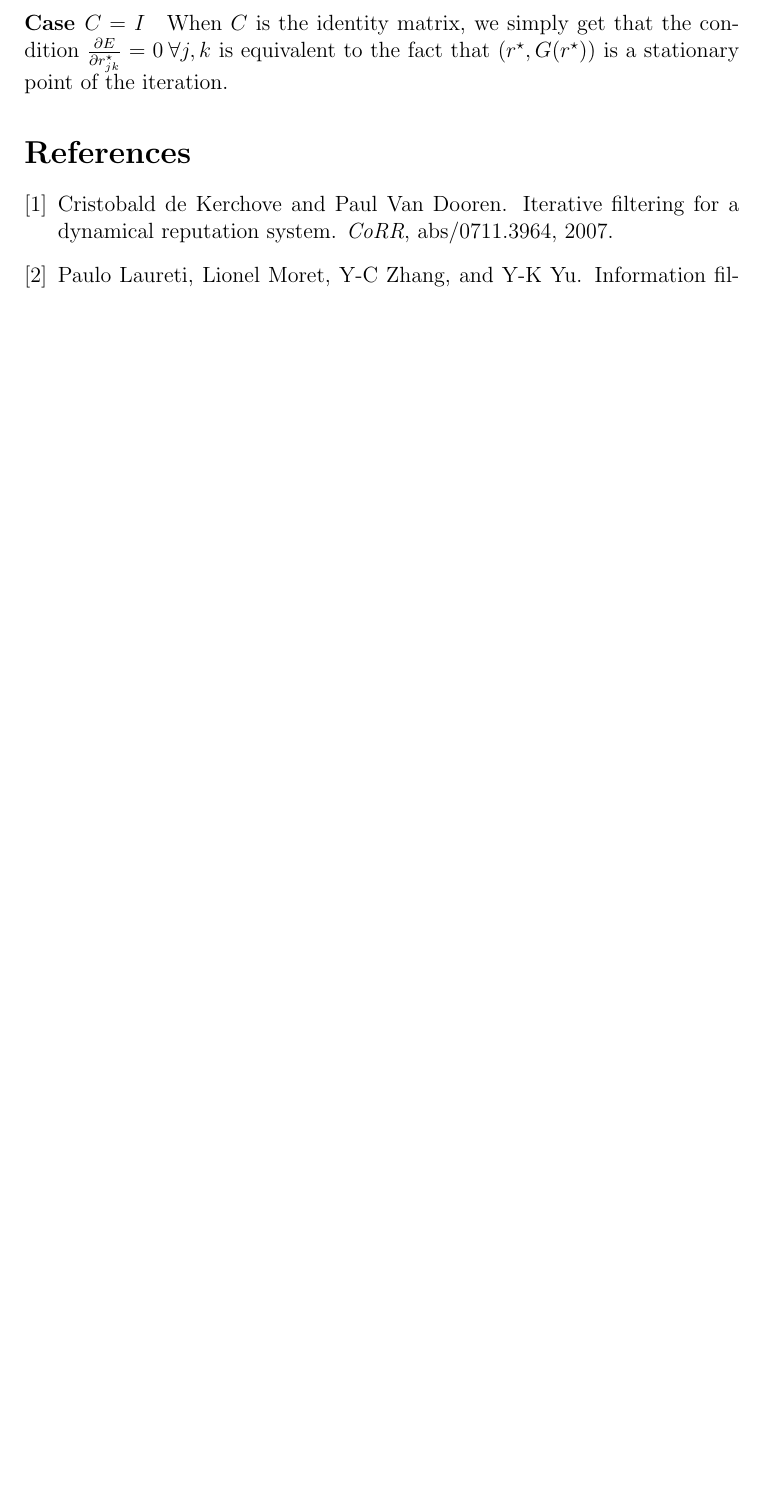
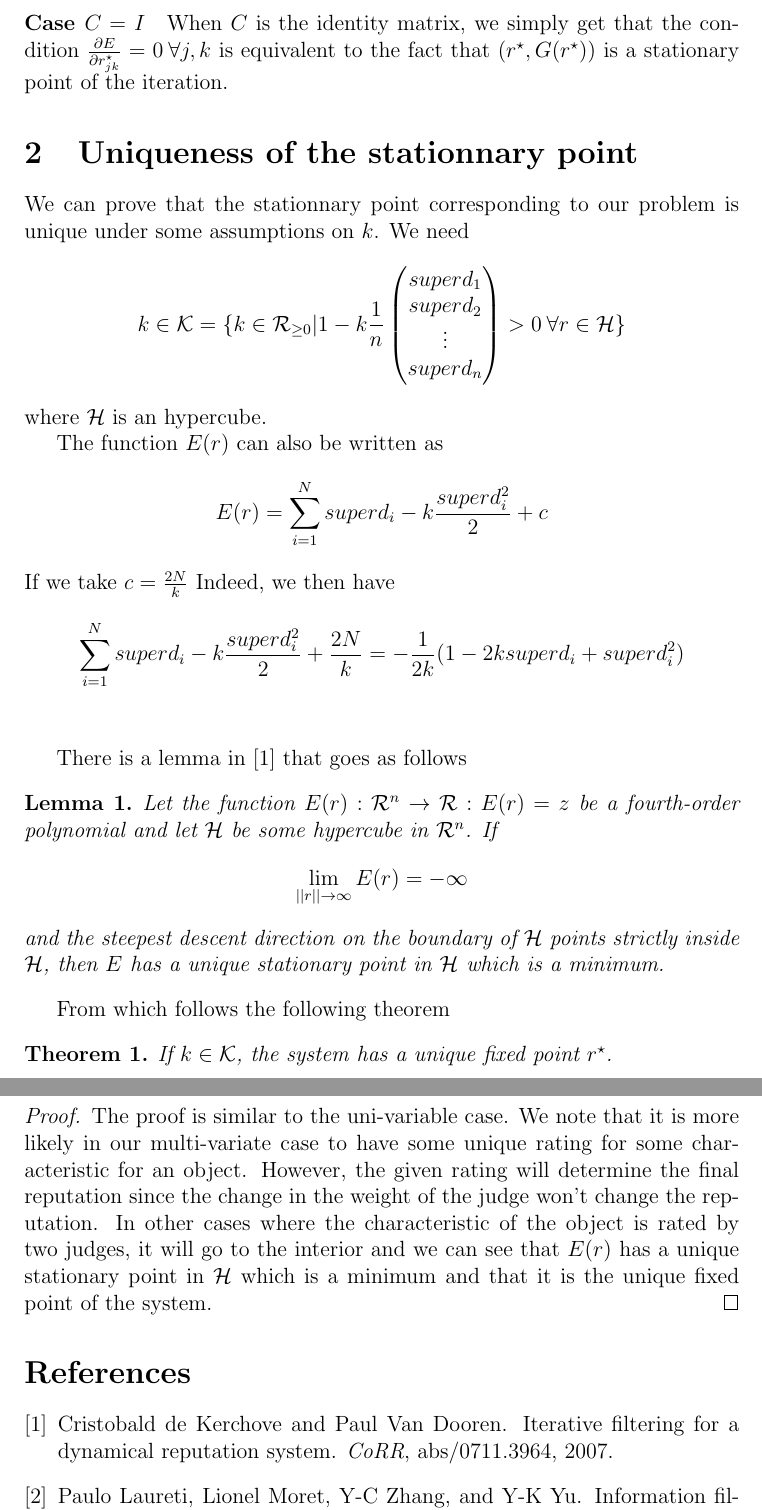
Before and after one commit to Spotchi/ReputationSysEPL, a LaTeX document (Description/description.tex, which reads Description/tex/model.tex): part of page 6 of 6 before the commit and two parts of pages 6 and 7 of 7 after it, the two joined at a grey line, cut so that both start at the same text, the shorter picture padded with empty space. Compiled offline with pdfLaTeX.

Commit message:
Added unicity

```diff
--- a/Description/description.tex
+++ b/Description/description.tex
@@ -4,7 +4,12 @@
 \usepackage{amsmath}
 \usepackage{amsfonts}
 \usepackage{amssymb}
+\usepackage{amsthm}
+
 \usepackage{graphicx}
+
+\newtheorem{lemma}{Lemma}
+\newtheorem{theorem}{Theorem}
 \title{Description of the project : Reputation of objects and reliability of judges}
 \author{Malian De Ron \and Quentin Laurent}
 \begin{document}
--- a/Description/tex/model.tex
+++ b/Description/tex/model.tex
@@ -94,6 +94,39 @@ E(r) & = & \sum_{i=1}^n \int_0^{superd_i(r_j)}g(u) du\\
 
 When $C$ is the identity matrix, we simply get that the condition $\frac{\partial E}{\partial r^{\star}_{jk}}=0 \: \forall j,k$ is equivalent to the fact that $(r^{\star},G(r^{\star}))$ is a stationary point of the iteration.
 
+
+
+
+
+\section{Uniqueness of the stationnary point}
+
+We can prove that the stationnary point corresponding to our problem is unique under some assumptions on $k$.
+We need $$k\in \mathcal{K} = \{k\in \mathcal{R}_{\geq 0} | 1 - k \frac{1}{n}\begin{pmatrix} superd_1 \\ superd_2 \\ \vdots \\ superd_n \end{pmatrix} >0 \: \forall r \in \mathcal{H} \}$$
+where $\mathcal{H}$ is an hypercube.
+
+The function $E(r)$ can also be written as
+$$ E(r) = \sum_{i=1}^N superd_i - k \frac{superd_i^2}{2} + c$$
+If we take $c = \frac{2N}{k}$
+Indeed, we then have $$ \sum_{i=1}^N superd_i - k \frac{superd_i^2}{2} + \frac{2N}{k} = -\frac{1}{2k} (1 - 2ksuperd_i + superd_i^2)$$
+\\
+
+There is a lemma in \cite{Cristo1} that goes as follows
+\begin{lemma}
+Let the function $E(r) : \mathcal{R}^n \rightarrow \mathcal{R} : E(r) = z $ be a fourth-order polynomial and let $\mathcal{H}$ be some hypercube in $\mathcal{R}^n$. If
+$$\lim_{||r||\rightarrow \infty} E(r) = - \infty $$
+and the steepest descent direction on the boundary of $\mathcal{H}$ points strictly inside $\mathcal{H}$, then $E$ has a unique stationary point in $\mathcal{H}$ which is a minimum.
+\end{lemma}
+From which follows the following theorem
+\begin{theorem}
+If $k \in \mathcal{K}$, the system has a unique fixed point $r^{\star}$.
+\begin{proof}
+The proof is similar to the uni-variable case. We note that it is more likely in our multi-variate case to have some unique rating for some characteristic for an object. However, the given rating will determine the final reputation since the change in the weight of the judge won't change the reputation. In other cases where the characteristic of the object is rated by two judges, it will go to the interior and we can see that $E(r)$ has a unique stationary point in $\mathcal{H}$ which is a minimum and that it is the unique fixed point of the system.
+\end{proof}
+\end{theorem}
+
+
+
+
 %\begin{table}[h]
 %\centering
 %\begin{tabular}{|c|c|c|}
```
Also changed, not shown: Description/tex/model.tex (4 more changed lines).
